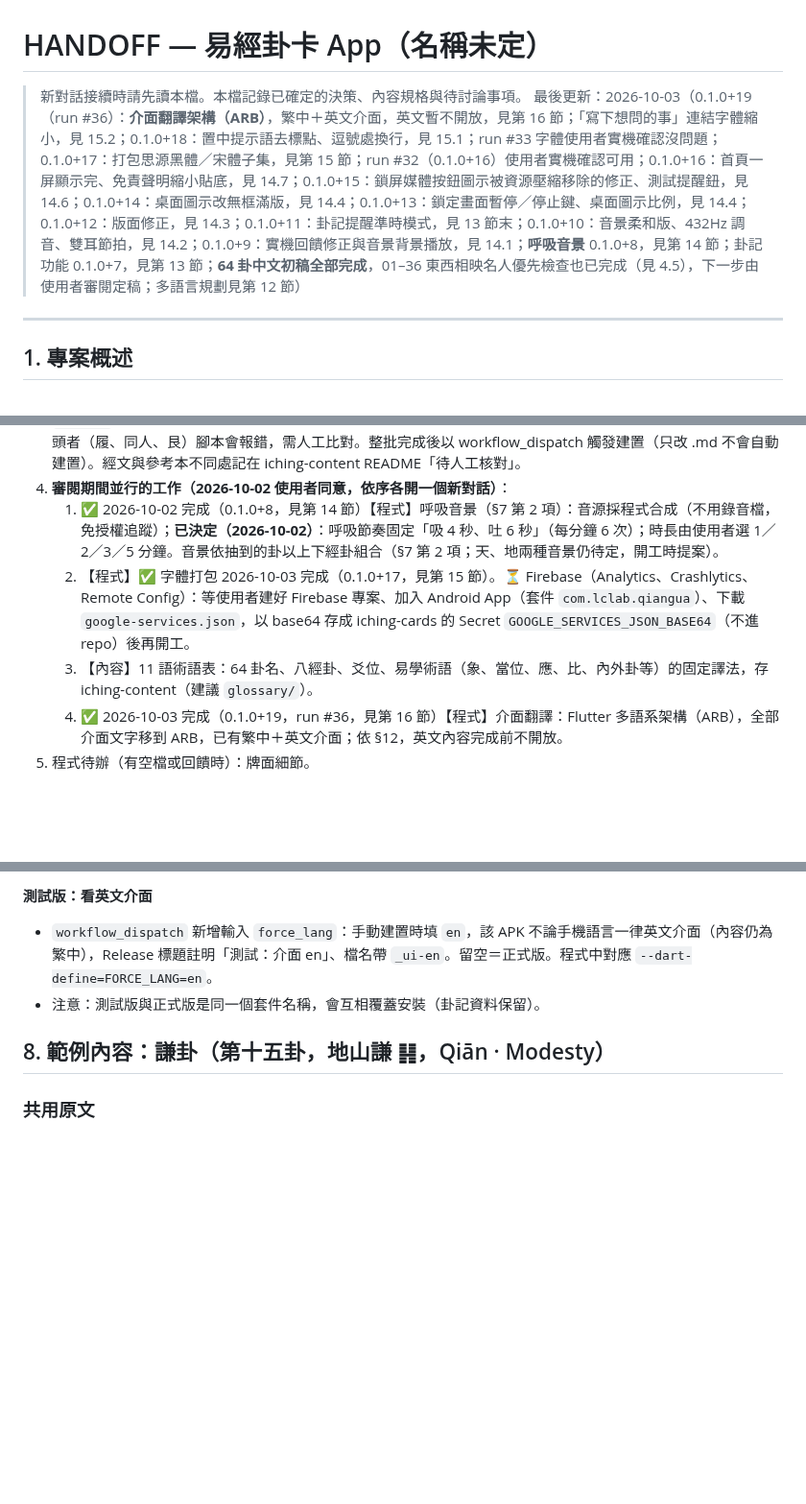
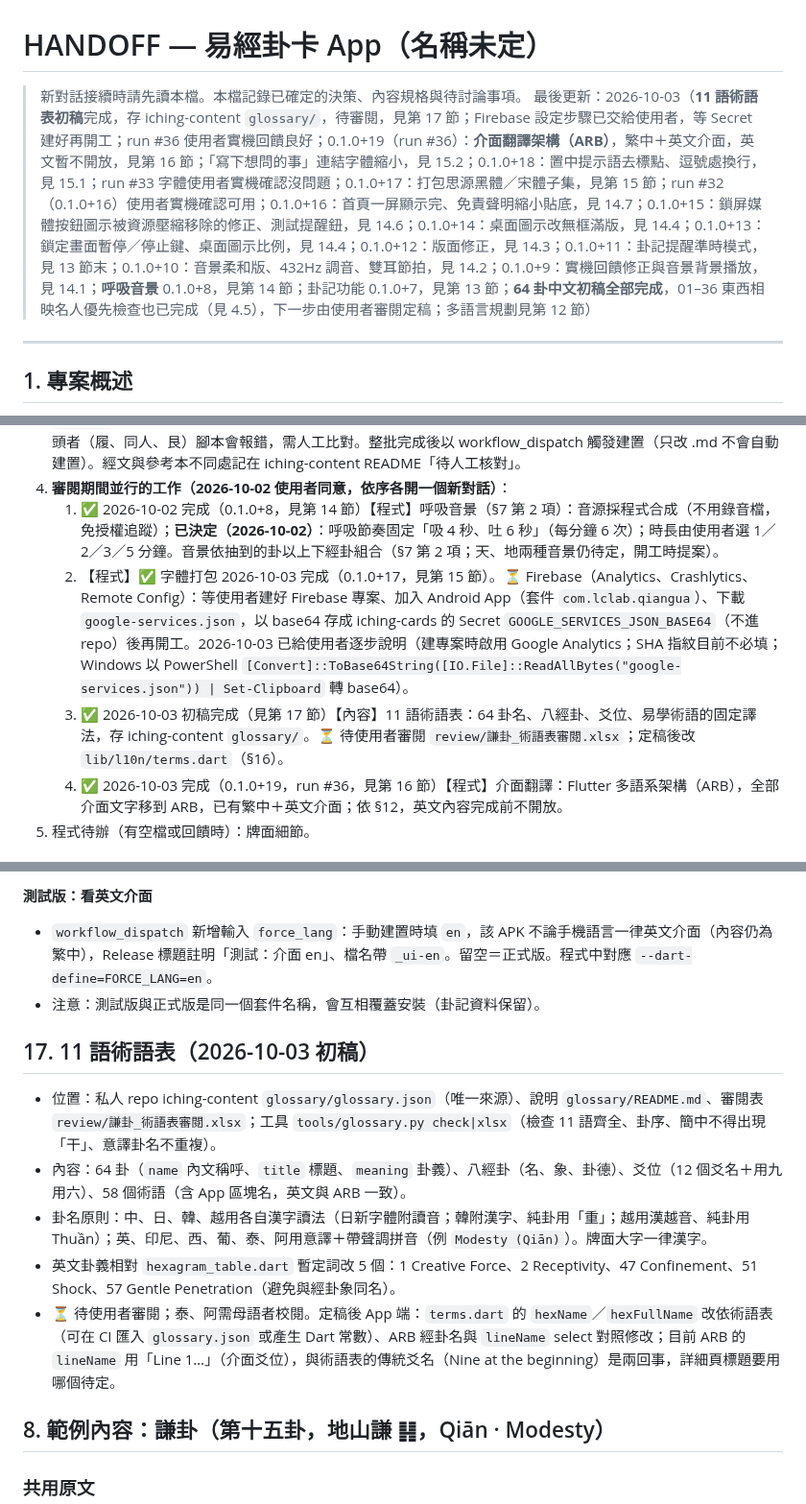
Before and after one commit to lawrence124875/iching-cards, a Markdown page: HANDOFF.md, 3 parts joined by grey strips. Shown at 96% size. GitHub-like rendering; blank space fills up the shorter version.

Commit message:
HANDOFF：11 語術語表初稿（§17）、Firebase 步驟已交付

```diff
--- a/HANDOFF.md
+++ b/HANDOFF.md
@@ -1,7 +1,7 @@
 # HANDOFF — 易經卦卡 App（名稱未定）
 
 > 新對話接續時請先讀本檔。本檔記錄已確定的決策、內容規格與待討論事項。
-> 最後更新：2026-10-03（0.1.0+19（run #36）：**介面翻譯架構（ARB）**，繁中＋英文介面，英文暫不開放，見第 16 節；「寫下想問的事」連結字體縮小，見 15.2；0.1.0+18：置中提示語去標點、逗號處換行，見 15.1；run #33 字體使用者實機確認沒問題；0.1.0+17：打包思源黑體／宋體子集，見第 15 節；run #32（0.1.0+16）使用者實機確認可用；0.1.0+16：首頁一屏顯示完、免責聲明縮小貼底，見 14.7；0.1.0+15：鎖屏媒體按鈕圖示被資源壓縮移除的修正、測試提醒鈕，見 14.6；0.1.0+14：桌面圖示改無框滿版，見 14.4；0.1.0+13：鎖定畫面暫停／停止鍵、桌面圖示比例，見 14.4；0.1.0+12：版面修正，見 14.3；0.1.0+11：卦記提醒準時模式，見 13 節末；0.1.0+10：音景柔和版、432Hz 調音、雙耳節拍，見 14.2；0.1.0+9：實機回饋修正與音景背景播放，見 14.1；**呼吸音景** 0.1.0+8，見第 14 節；卦記功能 0.1.0+7，見第 13 節；**64 卦中文初稿全部完成**，01–36 東西相映名人優先檢查也已完成（見 4.5），下一步由使用者審閱定稿；多語言規劃見第 12 節）
+> 最後更新：2026-10-03（**11 語術語表初稿**完成，存 iching-content `glossary/`，待審閱，見第 17 節；Firebase 設定步驟已交給使用者，等 Secret 建好再開工；run #36 使用者實機回饋良好；0.1.0+19（run #36）：**介面翻譯架構（ARB）**，繁中＋英文介面，英文暫不開放，見第 16 節；「寫下想問的事」連結字體縮小，見 15.2；0.1.0+18：置中提示語去標點、逗號處換行，見 15.1；run #33 字體使用者實機確認沒問題；0.1.0+17：打包思源黑體／宋體子集，見第 15 節；run #32（0.1.0+16）使用者實機確認可用；0.1.0+16：首頁一屏顯示完、免責聲明縮小貼底，見 14.7；0.1.0+15：鎖屏媒體按鈕圖示被資源壓縮移除的修正、測試提醒鈕，見 14.6；0.1.0+14：桌面圖示改無框滿版，見 14.4；0.1.0+13：鎖定畫面暫停／停止鍵、桌面圖示比例，見 14.4；0.1.0+12：版面修正，見 14.3；0.1.0+11：卦記提醒準時模式，見 13 節末；0.1.0+10：音景柔和版、432Hz 調音、雙耳節拍，見 14.2；0.1.0+9：實機回饋修正與音景背景播放，見 14.1；**呼吸音景** 0.1.0+8，見第 14 節；卦記功能 0.1.0+7，見第 13 節；**64 卦中文初稿全部完成**，01–36 東西相映名人優先檢查也已完成（見 4.5），下一步由使用者審閱定稿；多語言規劃見第 12 節）
 
 ---
 
@@ -328,8 +328,8 @@ App 名稱與 applicationId、商業模式（廣告與付費內容）、隱私
 3. **內容量產**（2026-10-02 起）：**01～64 中文初稿全部完成**（2026-10-02，run 由 workflow_dispatch 觸發）。01–36 東西相映名人優先檢查已完成（2026-10-02，換 8 項，見 4.5）。經文版本差異（iching-content README）2026-10-02 使用者決定全部照王弼本採用，不再核對。**下一步**：使用者以手機逐卦審閱（另提供審閱用 Excel：64 卦東西相映、今日更動、經文差異，含「我的意見／狀態」欄，存於私人 repo iching-content `review/謙卦_64卦審閱表.xlsx`，不進本公開 repo），使用者回傳意見後修改；未提意見者視為定稿，再依第 12 節開始英文版。以下流程仍適用於修改既有卦：一個對話寫 4～5 卦（單一對話的長度上限，寫不完 62 卦），格式同 `01-qian.json`、`02-kun.json`。`art.prompt` 從 iching-content `prompts/art-prompts.md` 搬入（圖已定案，`art.status` 填「已定案」）。每批完成後更新 iching-content README 進度。流程：clone iching-content（sparse：zh-Hant、prompts、tools）→ 寫 `zh-Hant/NN-slug.json`（不含 `art`）→ `python3 tools/finalize_hexagram.py NN` 自動填入提示詞並檢查結構 → 每完成一卦就 commit＋push。參考經文（簡體，僅比對用、不進 repo）：`curl -sL https://raw.githubusercontent.com/NanBox/PiPiName/master/data/%E5%91%A8%E6%98%93.txt`（容器網路無法連維基文庫）。比對時以 opencc（`pip install opencc-python-reimplemented`）簡轉繁、切出 `NN.md` 給 `REF_DIR`；轉換造成的假差異（于／於、干／幹、斗／鬥、征凶／徵兇、為／爲）可忽略。卦辭不以「卦名：」開頭者（履、同人、艮）腳本會報錯，需人工比對。整批完成後以 workflow_dispatch 觸發建置（只改 .md 不會自動建置）。經文與參考本不同處記在 iching-content README「待人工核對」。
 4. **審閱期間並行的工作（2026-10-02 使用者同意，依序各開一個新對話）**：
    1. ✅ 2026-10-02 完成（0.1.0+8，見第 14 節）【程式】呼吸音景（§7 第 2 項）：音源採程式合成（不用錄音檔，免授權追蹤）；**已決定（2026-10-02）**：呼吸節奏固定「吸 4 秒、吐 6 秒」（每分鐘 6 次）；時長由使用者選 1／2／3／5 分鐘。音景依抽到的卦以上下經卦組合（§7 第 2 項；天、地兩種音景仍待定，開工時提案）。
-   2. 【程式】✅ 字體打包 2026-10-03 完成（0.1.0+17，見第 15 節）。⏳ Firebase（Analytics、Crashlytics、Remote Config）：等使用者建好 Firebase 專案、加入 Android App（套件 `com.lclab.qiangua`）、下載 `google-services.json`，以 base64 存成 iching-cards 的 Secret `GOOGLE_SERVICES_JSON_BASE64`（不進 repo）後再開工。
-   3. 【內容】11 語術語表：64 卦名、八經卦、爻位、易學術語（象、當位、應、比、內外卦等）的固定譯法，存 iching-content（建議 `glossary/`）。
+   2. 【程式】✅ 字體打包 2026-10-03 完成（0.1.0+17，見第 15 節）。⏳ Firebase（Analytics、Crashlytics、Remote Config）：等使用者建好 Firebase 專案、加入 Android App（套件 `com.lclab.qiangua`）、下載 `google-services.json`，以 base64 存成 iching-cards 的 Secret `GOOGLE_SERVICES_JSON_BASE64`（不進 repo）後再開工。2026-10-03 已給使用者逐步說明（建專案時啟用 Google Analytics；SHA 指紋目前不必填；Windows 以 PowerShell `[Convert]::ToBase64String([IO.File]::ReadAllBytes("google-services.json")) | Set-Clipboard` 轉 base64）。
+   3. ✅ 2026-10-03 初稿完成（見第 17 節）【內容】11 語術語表：64 卦名、八經卦、爻位、易學術語的固定譯法，存 iching-content `glossary/`。⏳ 待使用者審閱 `review/謙卦_術語表審閱.xlsx`；定稿後改 `lib/l10n/terms.dart`（§16）。
    4. ✅ 2026-10-03 完成（0.1.0+19，run #36，見第 16 節）【程式】介面翻譯：Flutter 多語系架構（ARB），全部介面文字移到 ARB，已有繁中＋英文介面；依 §12，英文內容完成前不開放。
 5. 程式待辦（有空檔或回饋時）：牌面細節。
 
@@ -562,6 +562,14 @@ checkout 本 repo → 以 `BUILDS_REPO_TOKEN` sparse-checkout iching-content 的
 - `workflow_dispatch` 新增輸入 `force_lang`：手動建置時填 `en`，該 APK 不論手機語言一律英文介面（內容仍為繁中），Release 標題註明「測試：介面 en」、檔名帶 `_ui-en`。留空＝正式版。程式中對應 `--dart-define=FORCE_LANG=en`。
 - 注意：測試版與正式版是同一個套件名稱，會互相覆蓋安裝（卦記資料保留）。
 
+## 17. 11 語術語表（2026-10-03 初稿）
+
+- 位置：私人 repo iching-content `glossary/glossary.json`（唯一來源）、說明 `glossary/README.md`、審閱表 `review/謙卦_術語表審閱.xlsx`；工具 `tools/glossary.py check|xlsx`（檢查 11 語齊全、卦序、簡中不得出現「干」、意譯卦名不重複）。
+- 內容：64 卦（`name` 內文稱呼、`title` 標題、`meaning` 卦義）、八經卦（名、象、卦德）、爻位（12 個爻名＋用九用六）、58 個術語（含 App 區塊名，英文與 ARB 一致）。
+- 卦名原則：中、日、韓、越用各自漢字讀法（日新字體附讀音；韓附漢字、純卦用「重」；越用漢越音、純卦用 Thuần）；英、印尼、西、葡、泰、阿用意譯＋帶聲調拼音（例 `Modesty (Qiān)`）。牌面大字一律漢字。
+- 英文卦義相對 `hexagram_table.dart` 暫定詞改 5 個：1 Creative Force、2 Receptivity、47 Confinement、51 Shock、57 Gentle Penetration（避免與經卦象同名）。
+- ⏳ 待使用者審閱；泰、阿需母語者校閱。定稿後 App 端：`terms.dart` 的 `hexName`／`hexFullName` 改依術語表（可在 CI 匯入 `glossary.json` 或產生 Dart 常數）、ARB 經卦名與 `lineName` select 對照修改；目前 ARB 的 `lineName` 用「Line 1…」（介面爻位），與術語表的傳統爻名（Nine at the beginning）是兩回事，詳細頁標題要用哪個待定。
+
 ## 8. 範例內容：謙卦（第十五卦，地山謙 ䷎，Qiān · Modesty）
 
 ### 共用原文
```
